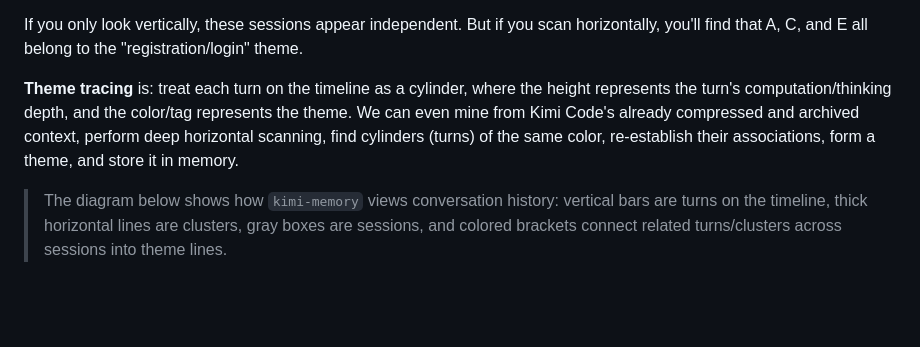
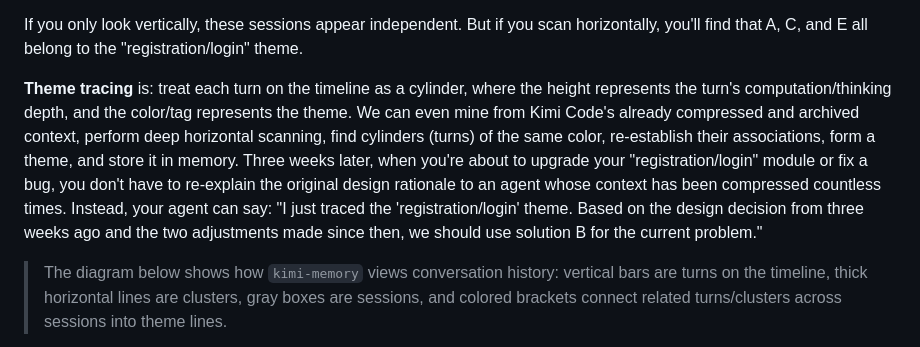
Before and after one commit to Zehee/kimi-code-memory-mcp-server, a Markdown page: README.en.md, the part around the change. Rendered like a GitHub page; blank space fills up the shorter version.

Commit message:
docs: sync new theme tracing scenario paragraph to English README

```diff
--- a/README.en.md
+++ b/README.en.md
@@ -36,7 +36,7 @@ For example:
 
 If you only look vertically, these sessions appear independent. But if you scan horizontally, you'll find that A, C, and E all belong to the "registration/login" theme.
 
-**Theme tracing** is: treat each turn on the timeline as a cylinder, where the height represents the turn's computation/thinking depth, and the color/tag represents the theme. We can even mine from Kimi Code's already compressed and archived context, perform deep horizontal scanning, find cylinders (turns) of the same color, re-establish their associations, form a theme, and store it in memory.
+**Theme tracing** is: treat each turn on the timeline as a cylinder, where the height represents the turn's computation/thinking depth, and the color/tag represents the theme. We can even mine from Kimi Code's already compressed and archived context, perform deep horizontal scanning, find cylinders (turns) of the same color, re-establish their associations, form a theme, and store it in memory. Three weeks later, when you're about to upgrade your "registration/login" module or fix a bug, you don't have to re-explain the original design rationale to an agent whose context has been compressed countless times. Instead, your agent can say: "I just traced the 'registration/login' theme. Based on the design decision from three weeks ago and the two adjustments made since then, we should use solution B for the current problem."
 
 > The diagram below shows how `kimi-memory` views conversation history: vertical bars are turns on the timeline, thick horizontal lines are clusters, gray boxes are sessions, and colored brackets connect related turns/clusters across sessions into theme lines.
 
```
Also changed, not shown: README.md (+2 -1 lines).
